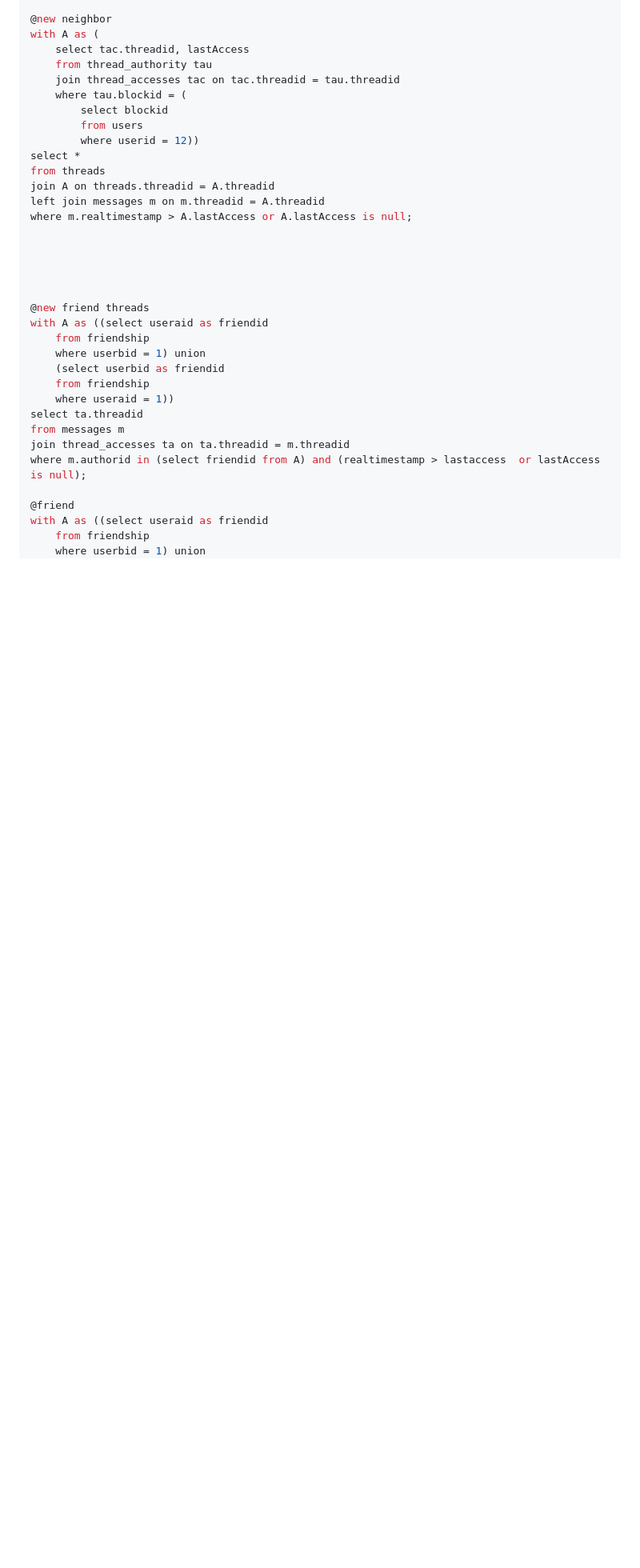
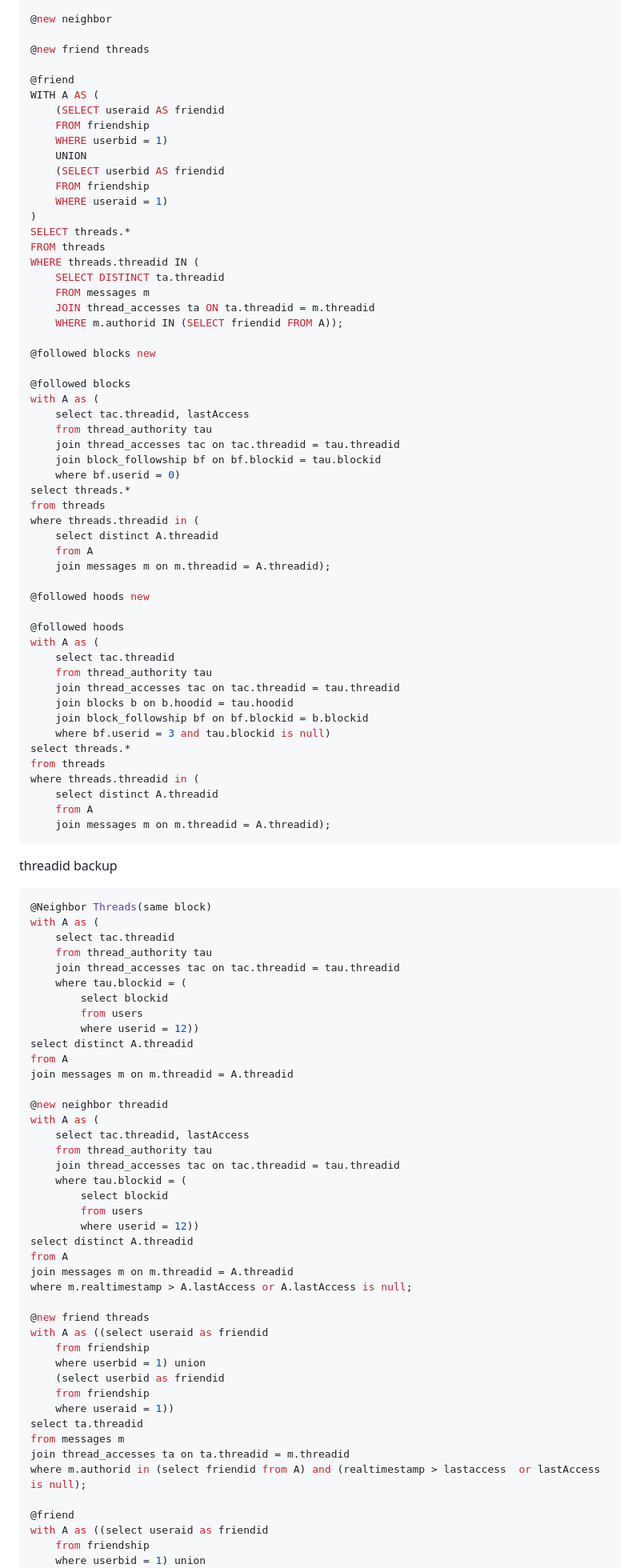
Before and after one commit to Vialor/db-project, a Markdown page: Pro 2 SQL.md, the part around the change printed below. Shown: that part at 80% size. Drawn GitHub-style; blank space fills up the shorter version.

Commit message:
sql backup 16:28

````diff
--- a/Pro 2 SQL.md
+++ b/Pro 2 SQL.md
@@ -15,6 +15,78 @@ with A as (
     join A on threads.threadid = A.threadid;
 
 @new neighbor
+
+@new friend threads
+
+@friend
+WITH A AS (
+    (SELECT useraid AS friendid
+    FROM friendship
+    WHERE userbid = 1)
+    UNION
+    (SELECT userbid AS friendid
+    FROM friendship
+    WHERE useraid = 1)
+)
+SELECT threads.*
+FROM threads
+WHERE threads.threadid IN (
+    SELECT DISTINCT ta.threadid
+    FROM messages m
+    JOIN thread_accesses ta ON ta.threadid = m.threadid
+    WHERE m.authorid IN (SELECT friendid FROM A));
+
+@followed blocks new
+
+@followed blocks
+with A as (
+    select tac.threadid, lastAccess
+    from thread_authority tau
+    join thread_accesses tac on tac.threadid = tau.threadid
+    join block_followship bf on bf.blockid = tau.blockid
+    where bf.userid = 0)
+select threads.*
+from threads
+where threads.threadid in (
+    select distinct A.threadid
+    from A
+    join messages m on m.threadid = A.threadid);
+
+@followed hoods new
+
+@followed hoods
+with A as (
+    select tac.threadid
+    from thread_authority tau
+    join thread_accesses tac on tac.threadid = tau.threadid
+    join blocks b on b.hoodid = tau.hoodid
+    join block_followship bf on bf.blockid = b.blockid
+    where bf.userid = 3 and tau.blockid is null)
+select threads.*
+from threads
+where threads.threadid in (
+    select distinct A.threadid
+    from A
+    join messages m on m.threadid = A.threadid);
+```
+
+threadid backup
+
+```sql
+@Neighbor Threads(same block)
+with A as (
+    select tac.threadid
+    from thread_authority tau
+    join thread_accesses tac on tac.threadid = tau.threadid
+    where tau.blockid = (
+        select blockid
+        from users
+        where userid = 12))
+select distinct A.threadid
+from A
+join messages m on m.threadid = A.threadid
+
+@new neighbor threadid
 with A as (
     select tac.threadid, lastAccess
     from thread_authority tau
@@ -23,15 +95,10 @@ with A as (
         select blockid
         from users
         where userid = 12))
-select *
-from threads
-join A on threads.threadid = A.threadid
-left join messages m on m.threadid = A.threadid
+select distinct A.threadid
+from A
+join messages m on m.threadid = A.threadid
 where m.realtimestamp > A.lastAccess or A.lastAccess is null;
-
-
-
-
 
 @new friend threads
 with A as ((select useraid as friendid
````
Also changed, not shown: other parts of Pro 2 SQL.md (+0 -67 lines).
